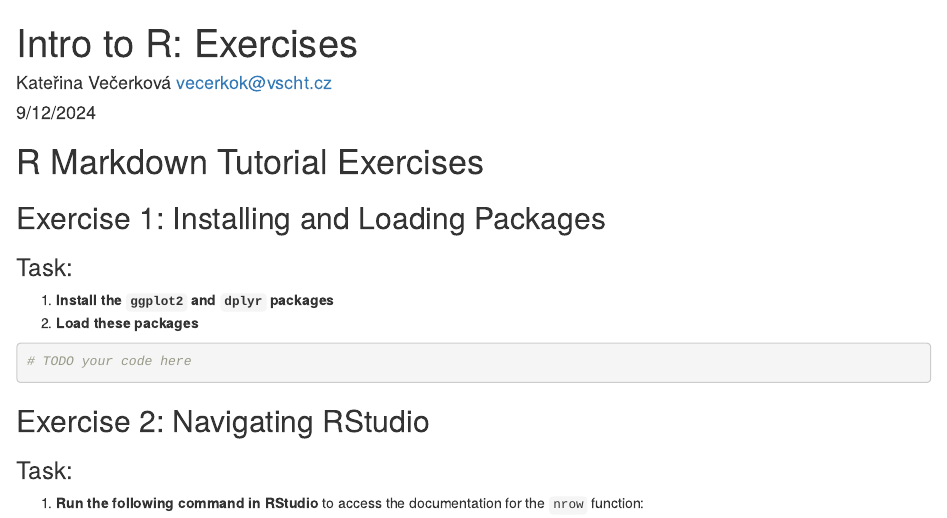
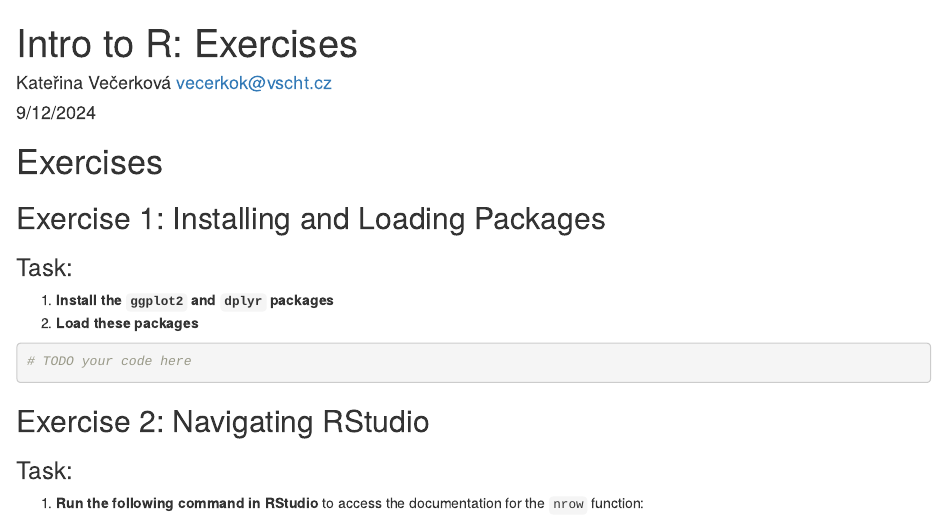
Before and after one commit to vecerkovakaterina/statistical_data_analysis_in_R, an R Markdown document (Intro_to_R/Intro_to_R_Exercises.Rmd): the page in a window 1100 px wide, from its top. The pictures show the output file Intro_to_R/Intro_to_R_Exercises.html that the author committed with the source, opened offline.

Commit message:
Fix typo

```diff
--- a/Intro_to_R/Intro_to_R_Exercises.Rmd
+++ b/Intro_to_R/Intro_to_R_Exercises.Rmd
@@ -5,7 +5,7 @@ date: "9/12/2024"
 output: html_document
 ---
 
-# R Markdown Tutorial Exercises
+# Exercises
 
 ## Exercise 1: Installing and Loading Packages
 
```
Also changed, not shown: Intro_to_R/Intro_to_R_Exercises.html.
